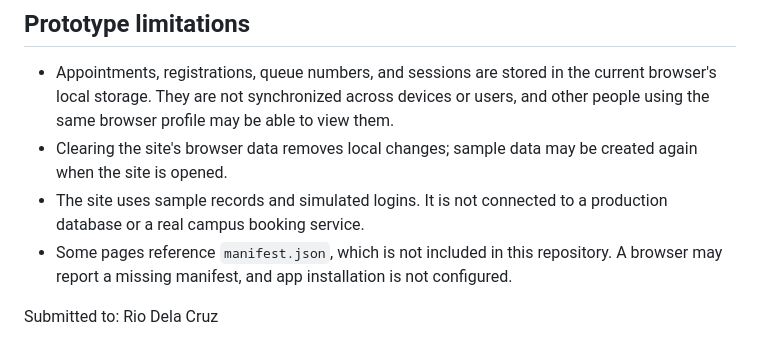
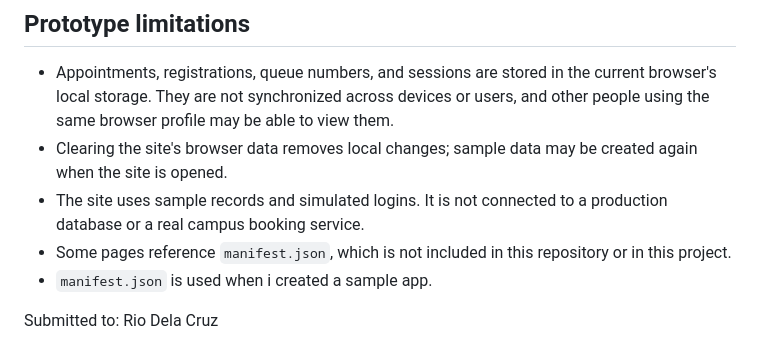
Before and after one commit to gxtrlpr/Final_Project, a Markdown page: README.md, the part around the change. Rendered like a GitHub page.

```diff
--- a/README.md
+++ b/README.md
@@ -73,6 +73,7 @@ The login screens simulate different user roles for presentation purposes. They
 - Appointments, registrations, queue numbers, and sessions are stored in the current browser's local storage. They are not synchronized across devices or users, and other people using the same browser profile may be able to view them.
 - Clearing the site's browser data removes local changes; sample data may be created again when the site is opened.
 - The site uses sample records and simulated logins. It is not connected to a production database or a real campus booking service.
-- Some pages reference `manifest.json`, which is not included in this repository. A browser may report a missing manifest, and app installation is not configured.
+- Some pages reference `manifest.json`, which is not included in this repository or in this project.
+- `manifest.json` is used when i created a sample app.
 
 Submitted to: Rio Dela Cruz
```
